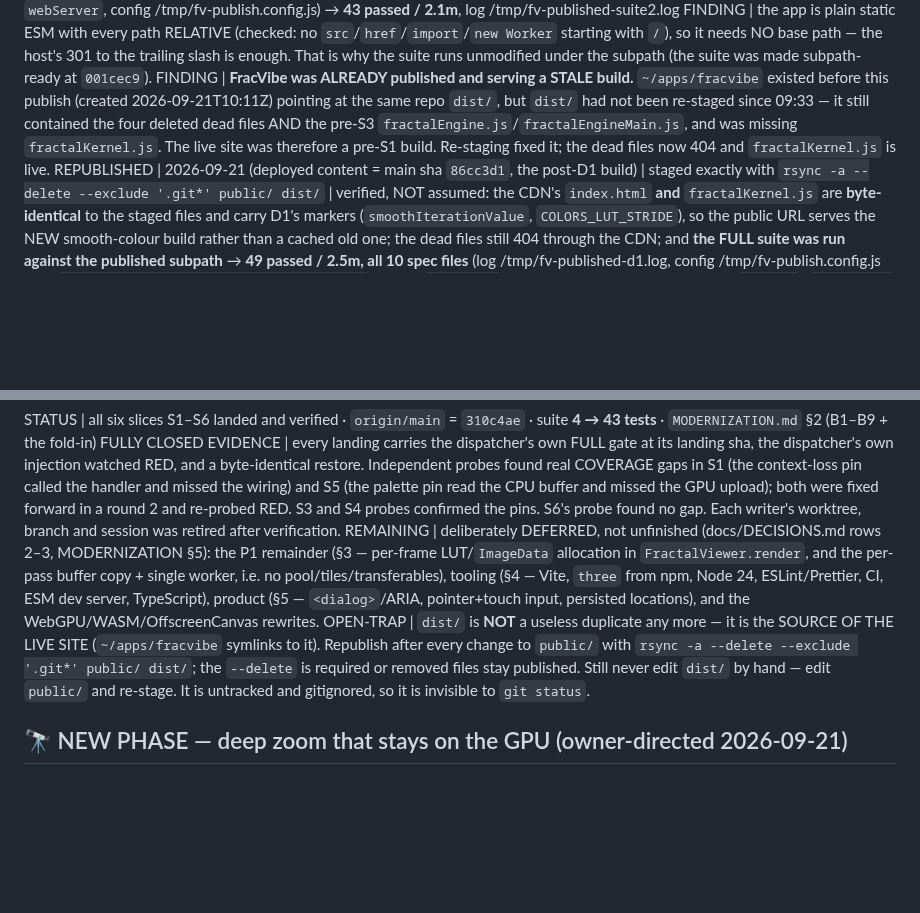
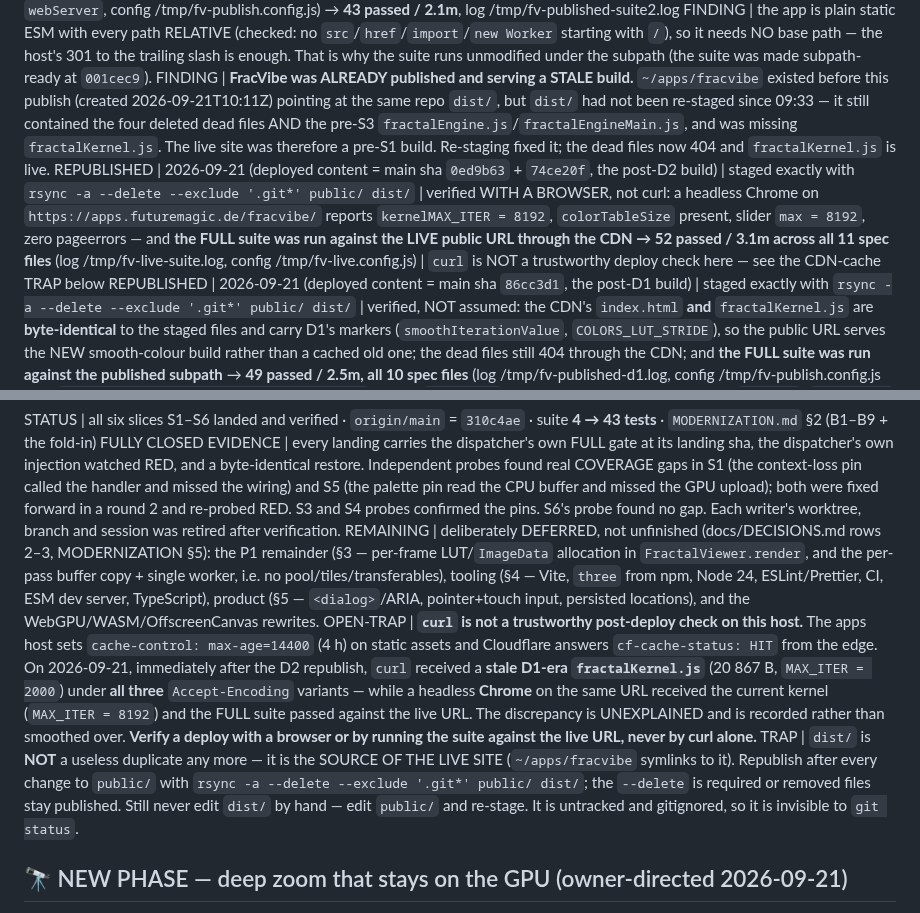
Before and after one commit to ArndRosemeier/FracVibe, a Markdown page: docs/STATE.md, 2 parts joined by grey strips. GitHub-like rendering; blank space fills up the shorter version.

Commit message:
docs: record the D2 republish, verified against the LIVE public URL
The owner asked to deploy. Staged dist/ as an exact mirror (rsync -a --delete) so the live
site now carries D2: MAX_ITER 8192, the zoom-scaled auto budget, and the cached colour
table sized by the job's cap.

Verified with a BROWSER, because curl turned out not to be trustworthy here:
- headless Chrome on https://apps.futuremagic.de/fracvibe/ reports kernel MAX_ITER 8192,
  colorTableSize present, slider max 8192, and ZERO pageerrors;
- the FULL suite was run against the LIVE public URL through the CDN: 52 passed / 3.1m
  across all 11 spec files (/tmp/fv-live-suite.log, /tmp/fv-live.config.js).

THE ODDITY, recorded rather than smoothed over: immediately after the republish, curl
received a STALE D1-era fractalKernel.js (20867 B, MAX_ITER = 2000) under all three
Accept-Encoding variants (cf-cache-status HIT, age 3047, cache-control max-age=14400),
while the browser on the same URL received the current kernel. I could not explain the
discrepancy. The operational lesson is now a TRAP in the board: never conclude a deploy is
good or bad from curl alone - verify with a browser or run the suite against the live URL.

Docs only; the app tree is unchanged, so the compile tier (exit 2, suite not run) is the
gate and is not a verification.

```diff
--- a/docs/STATE.md
+++ b/docs/STATE.md
@@ -16,6 +16,7 @@ PUBLISHED | 2026-09-21T11:34Z | slug=`fracvibe` | host=the apps host (`~/apps` s
 VERIFY | local, bypassing the CDN, `http://127.0.0.1:8082/fracvibe/` → 200 for `/`, `index.html`, `app.js`, `fractalKernel.js`, `fractalWorker.js`, `three.module.js`, `styles.css`, all with the right MIME (`text/javascript`, `text/css`) | CDN `https://apps.futuremagic.de/fracvibe/` → 200, and its `index.html` is **byte-identical to the local `dist/index.html`** (so it is the NEW build, not a cached old one) | the four deleted dead files → **404** both locally and through the CDN | **the FULL suite (43 tests, all 9 spec files) was run AGAINST THE PUBLISHED SUBPATH** (`baseURL=http://127.0.0.1:8082/fracvibe/`, no `webServer`, config /tmp/fv-publish.config.js) → **43 passed / 2.1m**, log /tmp/fv-published-suite2.log
 FINDING | the app is plain static ESM with every path RELATIVE (checked: no `src`/`href`/`import`/`new Worker` starting with `/`), so it needs NO base path — the host's 301 to the trailing slash is enough. That is why the suite runs unmodified under the subpath (the suite was made subpath-ready at `001cec9`).
 FINDING | **FracVibe was ALREADY published and serving a STALE build.** `~/apps/fracvibe` existed before this publish (created 2026-09-21T10:11Z) pointing at the same repo `dist/`, but `dist/` had not been re-staged since 09:33 — it still contained the four deleted dead files AND the pre-S3 `fractalEngine.js`/`fractalEngineMain.js`, and was missing `fractalKernel.js`. The live site was therefore a pre-S1 build. Re-staging fixed it; the dead files now 404 and `fractalKernel.js` is live.
+REPUBLISHED | 2026-09-21 (deployed content = main sha `0ed9b63` + `74ce20f`, the post-D2 build) | staged exactly with `rsync -a --delete --exclude '.git*' public/ dist/` | verified WITH A BROWSER, not curl: a headless Chrome on `https://apps.futuremagic.de/fracvibe/` reports `kernelMAX_ITER = 8192`, `colorTableSize` present, slider `max = 8192`, zero pageerrors — and **the FULL suite was run against the LIVE public URL through the CDN → 52 passed / 3.1m across all 11 spec files** (log /tmp/fv-live-suite.log, config /tmp/fv-live.config.js) | `curl` is NOT a trustworthy deploy check here — see the CDN-cache TRAP below
 REPUBLISHED | 2026-09-21 (deployed content = main sha `86cc3d1`, the post-D1 build) | staged exactly with `rsync -a --delete --exclude '.git*' public/ dist/` | verified, NOT assumed: the CDN's `index.html` **and** `fractalKernel.js` are **byte-identical** to the staged files and carry D1's markers (`smoothIterationValue`, `COLORS_LUT_STRIDE`), so the public URL serves the NEW smooth-colour build rather than a cached old one; the dead files still 404 through the CDN; and **the FULL suite was run against the published subpath** → **49 passed / 2.5m, all 10 spec files** (log /tmp/fv-published-d1.log, config /tmp/fv-publish.config.js with `baseURL=http://127.0.0.1:8082/fracvibe/` and no `webServer`)
 REPUBLISH | after ANY change to `public/`: `rsync -a --delete --exclude '.git*' public/ dist/`. `--delete` is REQUIRED — without it the removed dead files stay in `dist/` and are published. Nothing else is needed; the symlink makes it live.
 CAVEAT | this is a SECOND, independent deploy path. `netlify.toml` describes a Netlify site built from `origin/main`, and `fracvibe.netlify.app` answers 404, so the Netlify URL remains UNVERIFIED and may or may not exist. The apps host is the one that is verified above.
@@ -24,7 +25,8 @@ CAVEAT | this is a SECOND, independent deploy path. `netlify.toml` describes a N
 STATUS | all six slices S1–S6 landed and verified · `origin/main` = `310c4ae` · suite **4 → 43 tests** · `MODERNIZATION.md` §2 (B1–B9 + the fold-in) FULLY CLOSED
 EVIDENCE | every landing carries the dispatcher's own FULL gate at its landing sha, the dispatcher's own injection watched RED, and a byte-identical restore. Independent probes found real COVERAGE gaps in S1 (the context-loss pin called the handler and missed the wiring) and S5 (the palette pin read the CPU buffer and missed the GPU upload); both were fixed forward in a round 2 and re-probed RED. S3 and S4 probes confirmed the pins. S6's probe found no gap. Each writer's worktree, branch and session was retired after verification.
 REMAINING | deliberately DEFERRED, not unfinished (docs/DECISIONS.md rows 2–3, MODERNIZATION §5): the P1 remainder (§3 — per-frame LUT/`ImageData` allocation in `FractalViewer.render`, and the per-pass buffer copy + single worker, i.e. no pool/tiles/transferables), tooling (§4 — Vite, `three` from npm, Node 24, ESLint/Prettier, CI, ESM dev server, TypeScript), product (§5 — `<dialog>`/ARIA, pointer+touch input, persisted locations), and the WebGPU/WASM/OffscreenCanvas rewrites.
-OPEN-TRAP | `dist/` is **NOT** a useless duplicate any more — it is the SOURCE OF THE LIVE SITE (`~/apps/fracvibe` symlinks to it). Republish after every change to `public/` with `rsync -a --delete --exclude '.git*' public/ dist/`; the `--delete` is required or removed files stay published. Still never edit `dist/` by hand — edit `public/` and re-stage. It is untracked and gitignored, so it is invisible to `git status`.
+OPEN-TRAP | **`curl` is not a trustworthy post-deploy check on this host.** The apps host sets `cache-control: max-age=14400` (4 h) on static assets and Cloudflare answers `cf-cache-status: HIT` from the edge. On 2026-09-21, immediately after the D2 republish, `curl` received a **stale D1-era `fractalKernel.js`** (20 867 B, `MAX_ITER = 2000`) under **all three** `Accept-Encoding` variants — while a headless **Chrome** on the same URL received the current kernel (`MAX_ITER = 8192`) and the FULL suite passed against the live URL. The discrepancy is UNEXPLAINED and is recorded rather than smoothed over. **Verify a deploy with a browser or by running the suite against the live URL, never by curl alone.**
+TRAP | `dist/` is **NOT** a useless duplicate any more — it is the SOURCE OF THE LIVE SITE (`~/apps/fracvibe` symlinks to it). Republish after every change to `public/` with `rsync -a --delete --exclude '.git*' public/ dist/`; the `--delete` is required or removed files stay published. Still never edit `dist/` by hand — edit `public/` and re-stage. It is untracked and gitignored, so it is invisible to `git status`.
 
 ## 🔭 NEW PHASE — deep zoom that stays on the GPU (owner-directed 2026-09-21)
 OWNER | verbatim: *"I would like C but with special care around precision hops. I know there was a problem earlier that those can become very visible when zooming because of palette changes and things like that. The zoom needs to stay visually as smooth as possible."* | decision=**C — a GPU perturbation renderer**, so the GPU stops handing off to the CPU at deep zoom | hard constraint=**precision hops must be invisible**, and the acceptance test for EVERY slice is a continuous zoom sweep with NO step-to-step image-difference spike
```
